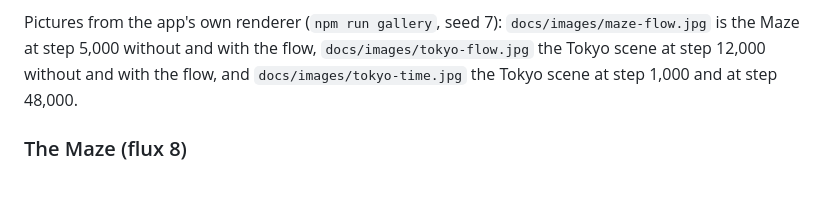
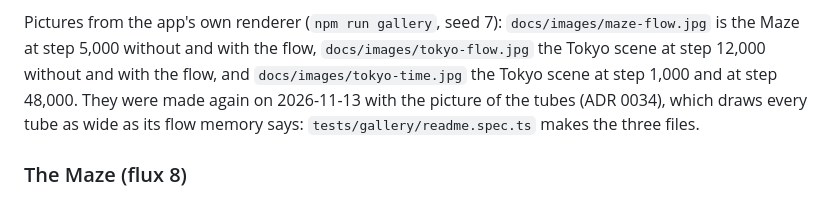
Before and after one commit to KarstenSiemer/physarum-slime-mold, a Markdown page: docs/adr/0029-flow-in-the-tubes.md, the part around the change. Drawn GitHub-style.

```diff
--- a/docs/adr/0029-flow-in-the-tubes.md
+++ b/docs/adr/0029-flow-in-the-tubes.md
@@ -886,7 +886,9 @@ from the code before the review: the control without the growth gate (decision 9
 Pictures from the app's own renderer (`npm run gallery`, seed 7): `docs/images/maze-flow.jpg` is
 the Maze at step 5,000 without and with the flow, `docs/images/tokyo-flow.jpg` the Tokyo scene at
 step 12,000 without and with the flow, and `docs/images/tokyo-time.jpg` the Tokyo scene at step
-1,000 and at step 48,000.
+1,000 and at step 48,000. They were made again on 2026-11-13 with the picture of the tubes
+(ADR 0034), which draws every tube as wide as its flow memory says: `tests/gallery/readme.spec.ts`
+makes the three files.
 
 ### The Maze (flux 8)
 
```
Also changed, not shown: README.md (+4 -2 lines), docs/adr/0034-the-picture-of-the-tubes.md (+3 -0 lines), docs/images/maze-flow.jpg, docs/images/tokyo-flow.jpg, docs/images/tokyo-time.jpg, 1 other file.
